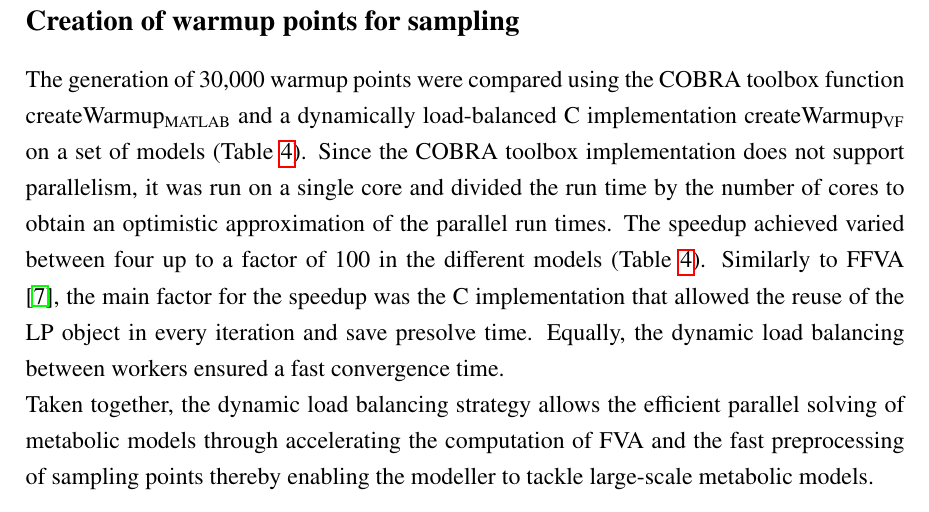
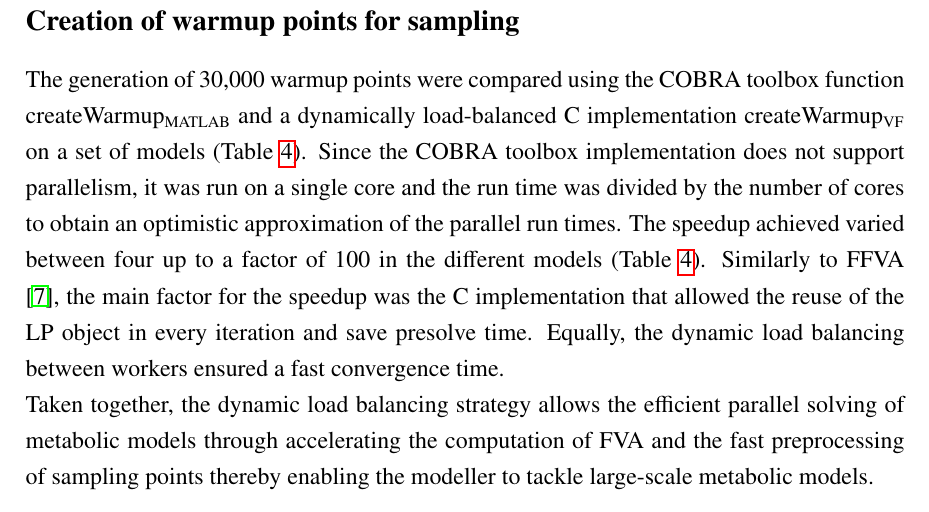
Before and after one commit to marouenbg/VFFVA, a LaTeX book (paper/2018-MBG-VFFVA.tex, which reads paper/VFFVA.tex): part of page 11 of 15, cut so that both start at the same text. Compiled offline with pdfLaTeX; a LaTeX package or settings file that is missing is left out.

Commit message:
fixed typos

```diff
--- a/paper/VFFVA.tex
+++ b/paper/VFFVA.tex
@@ -172,7 +172,7 @@ Finally, VFFVA outran FFVA and distributedFBA both on execution time and memory
 \end{table}
 
 \subsection*{Creation of warmup points for sampling}
-The generation of 30,000 warmup points were compared using the COBRA toolbox function createWarmup\textsubscript{MATLAB}  and a dynamically load-balanced C implementation createWarmup\textsubscript{VF} on a set of models (Table \ref{tbl:VFwarmup}). Since the COBRA toolbox implementation does not support parallelism, it was run on a single core and divided the run time by the number of cores to obtain an optimistic approximation of the parallel run times. The speedup achieved varied between four up to a factor of 100 in the different models (Table \ref{tbl:VFwarmup}). Similarly to FFVA \cite{gudmundsson2010computationally}, the main factor for the speedup was the C implementation that allowed the reuse of the LP object in every iteration and save presolve time. Equally, the dynamic load balancing between workers ensured a fast convergence time.\\
+The generation of 30,000 warmup points were compared using the COBRA toolbox function createWarmup\textsubscript{MATLAB}  and a dynamically load-balanced C implementation createWarmup\textsubscript{VF} on a set of models (Table \ref{tbl:VFwarmup}). Since the COBRA toolbox implementation does not support parallelism, it was run on a single core and the run time was divided by the number of cores to obtain an optimistic approximation of the parallel run times. The speedup achieved varied between four up to a factor of 100 in the different models (Table \ref{tbl:VFwarmup}). Similarly to FFVA \cite{gudmundsson2010computationally}, the main factor for the speedup was the C implementation that allowed the reuse of the LP object in every iteration and save presolve time. Equally, the dynamic load balancing between workers ensured a fast convergence time.\\
 Taken together, the dynamic load balancing strategy allows the efficient parallel solving of metabolic models through accelerating the computation of FVA and the fast preprocessing of sampling points thereby enabling the modeller to tackle large-scale metabolic models.
 \begin{table}[!htp]
 \caption[Generation of sampling warmup points using dynamic load balancing.]{Generation of sampling warmup points using dynamic load balancing.}
```
